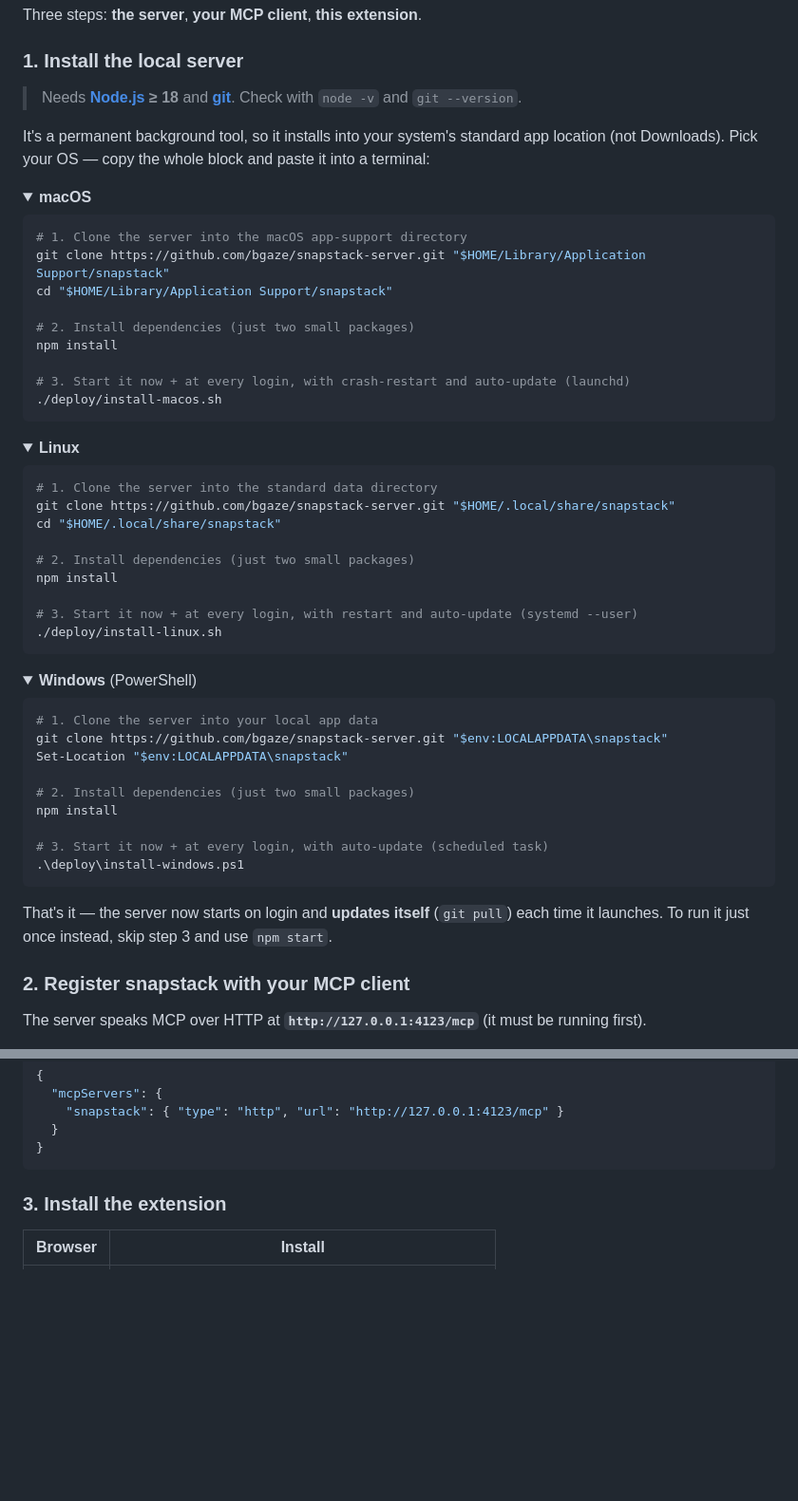
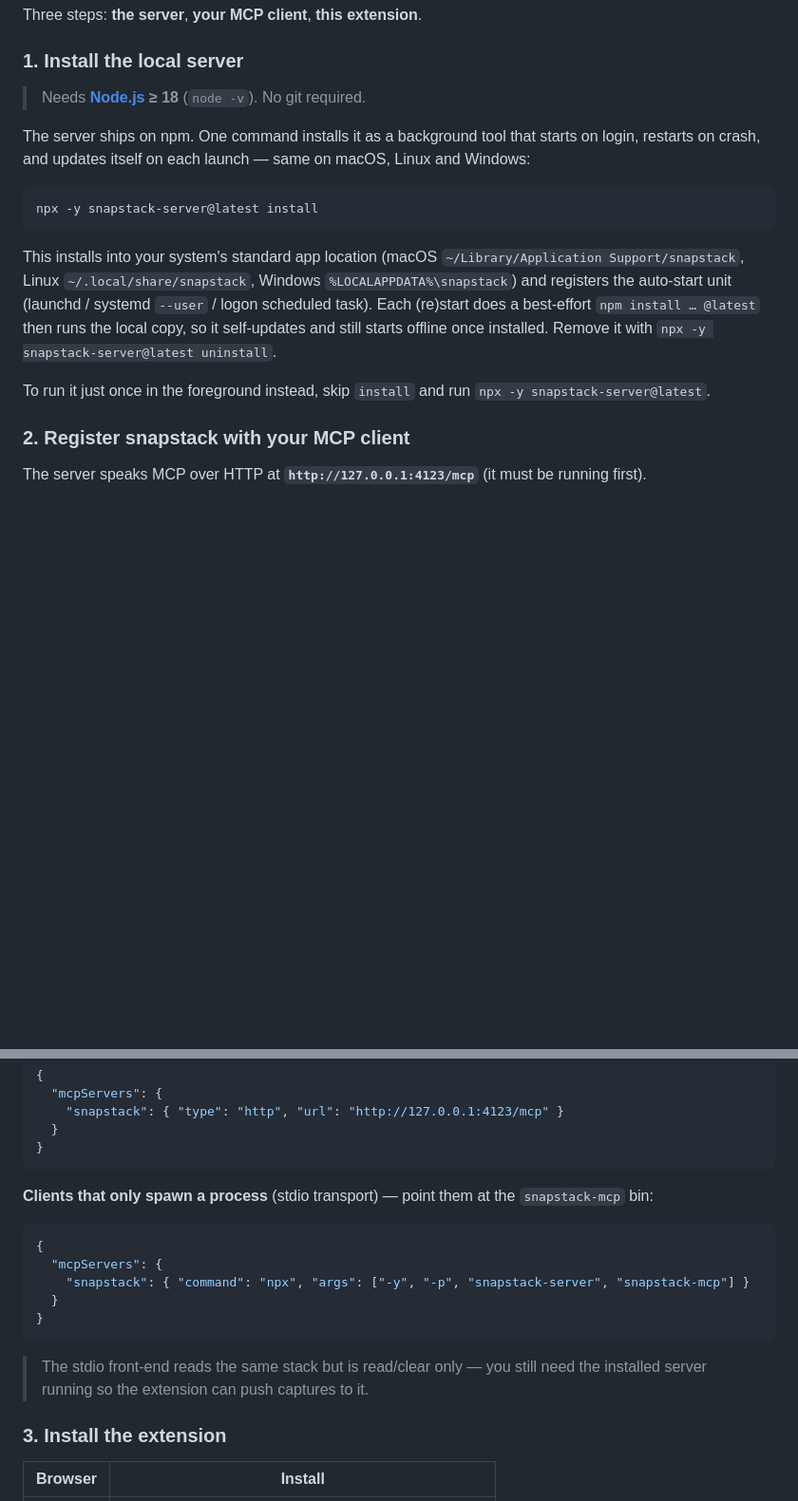
Before and after one commit to bgaze/snapstack-extension, a Markdown page: README.md, 2 parts joined by grey strips. Shown at 95% size. Drawn GitHub-style; folded sections open; blank space fills up the shorter version.

Commit message:
docs: README for the npm server install + stdio MCP transport (§12)

````diff
--- a/README.md
+++ b/README.md
@@ -72,62 +72,21 @@ Three steps: **the server**, **your MCP client**, **this extension**.
 
 ### 1. Install the local server
 
-> Needs **[Node.js](https://nodejs.org) ≥ 18** and **[git](https://git-scm.com)**.
-> Check with `node -v` and `git --version`.
+> Needs **[Node.js](https://nodejs.org) ≥ 18** (`node -v`). No git required.
 
-It's a permanent background tool, so it installs into your system's standard app location (not Downloads). Pick your
-OS — copy the whole block and paste it into a terminal:
-
-<details open>
-<summary><b>macOS</b></summary>
+The server ships on npm. One command installs it as a background tool that starts on login, restarts on crash, and
+updates itself on each launch — same on macOS, Linux and Windows:
 
 ```bash
-# 1. Clone the server into the macOS app-support directory
-git clone https://github.com/bgaze/snapstack-server.git "$HOME/Library/Application Support/snapstack"
-cd "$HOME/Library/Application Support/snapstack"
+npx -y snapstack-server@latest install
+```
 
-# 2. Install dependencies (just two small packages)
-npm install
+This installs into your system's standard app location (macOS `~/Library/Application Support/snapstack`, Linux
+`~/.local/share/snapstack`, Windows `%LOCALAPPDATA%\snapstack`) and registers the auto-start unit (launchd / systemd
+`--user` / logon scheduled task). Each (re)start does a best-effort `npm install … @latest` then runs the local copy,
+so it self-updates and still starts offline once installed. Remove it with `npx -y snapstack-server@latest uninstall`.
 
-# 3. Start it now + at every login, with crash-restart and auto-update (launchd)
-./deploy/install-macos.sh
-```
-</details>
-
-<details>
-<summary><b>Linux</b></summary>
-
-```bash
-# 1. Clone the server into the standard data directory
-git clone https://github.com/bgaze/snapstack-server.git "$HOME/.local/share/snapstack"
-cd "$HOME/.local/share/snapstack"
-
-# 2. Install dependencies (just two small packages)
-npm install
-
-# 3. Start it now + at every login, with restart and auto-update (systemd --user)
-./deploy/install-linux.sh
-```
-</details>
-
-<details>
-<summary><b>Windows</b> (PowerShell)</summary>
-
-```powershell
-# 1. Clone the server into your local app data
-git clone https://github.com/bgaze/snapstack-server.git "$env:LOCALAPPDATA\snapstack"
-Set-Location "$env:LOCALAPPDATA\snapstack"
-
-# 2. Install dependencies (just two small packages)
-npm install
-
-# 3. Start it now + at every login, with auto-update (scheduled task)
-.\deploy\install-windows.ps1
-```
-</details>
-
-That's it — the server now starts on login and **updates itself** (`git pull`) each time it launches. To run it just
-once instead, skip step 3 and use `npm start`.
+To run it just once in the foreground instead, skip `install` and run `npx -y snapstack-server@latest`.
 
 ### 2. Register snapstack with your MCP client
 
@@ -148,6 +107,19 @@ claude mcp add --transport http --scope user snapstack http://127.0.0.1:4123/mcp
   }
 }
 ```
+
+**Clients that only spawn a process** (stdio transport) — point them at the `snapstack-mcp` bin:
+
+```json
+{
+  "mcpServers": {
+    "snapstack": { "command": "npx", "args": ["-y", "-p", "snapstack-server", "snapstack-mcp"] }
+  }
+}
+```
+
+> The stdio front-end reads the same stack but is read/clear only — you still need the installed server running so the
+> extension can push captures to it.
 
 ### 3. Install the extension
 
````
